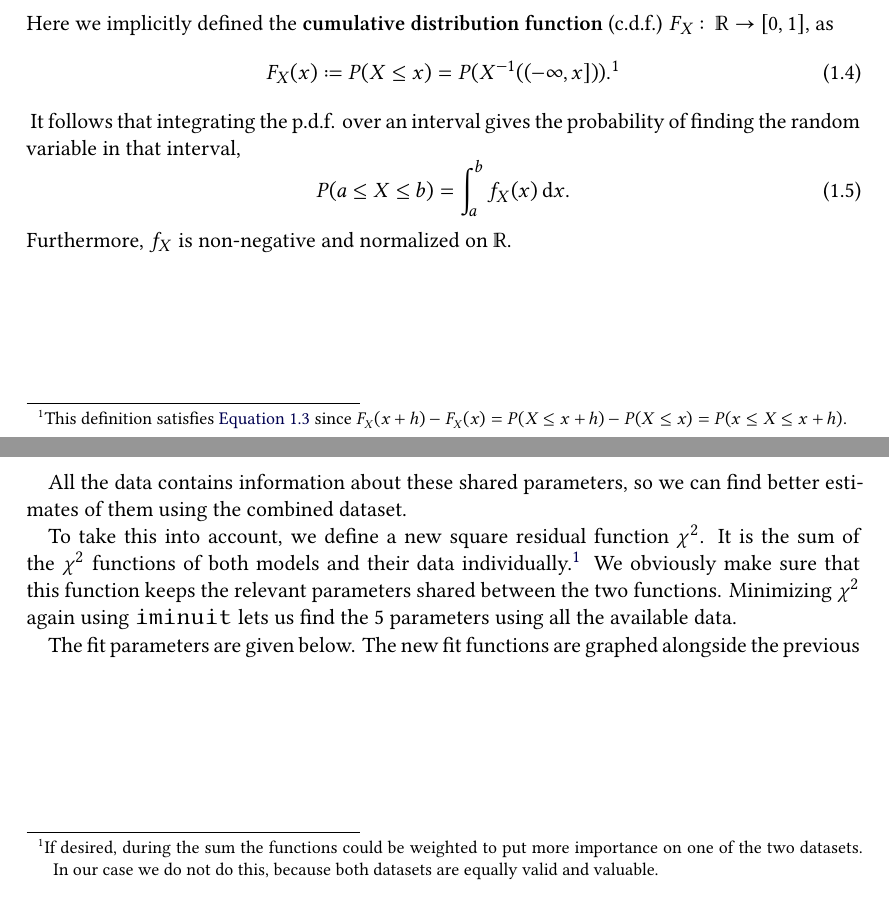
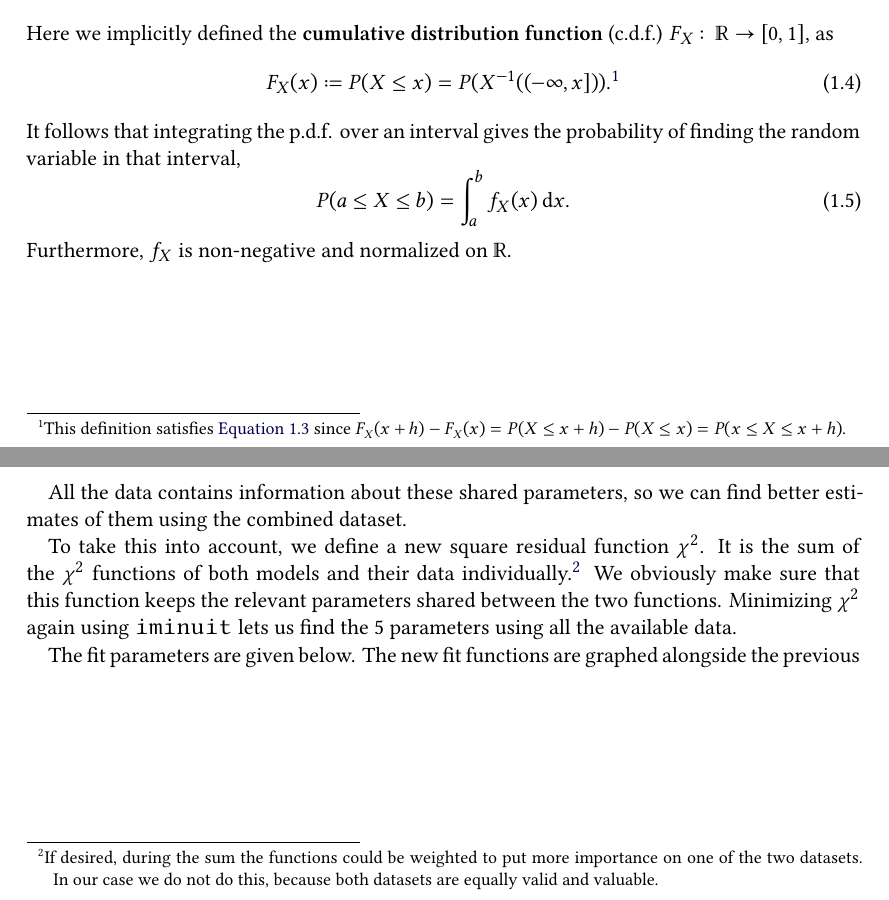
Before and after one commit to Just-Neptun/FP, a LaTeX paper (S01 Statistik/ausarbeitung.tex, which reads S01 Statistik/sections/introduction.tex): two parts of pages 2 and 12 of 21, joined at a grey line, cut so that both start at the same text. Compiled offline with XeLaTeX.

Commit message:
remove manual enumeration of footnotes

```diff
--- a/S01 Statistik/sections/introduction.tex
+++ b/S01 Statistik/sections/introduction.tex
@@ -32,11 +32,11 @@ A continuous random variable admits a \define{probability density function} (p.d
 Here we implicitly defined the \define{cumulative distribution function} (c.d.f.) \( F_X\colon \reals \to [0, 1] \), as
 \begin{equation}
     \label{eq:introduction:definition_cdf}
-    F_X(x) \coloneq P(X \leq x) = P(X^{-1}((-\infty, x])).\footnotemark[1]
+    F_X(x) \coloneq P(X \leq x) = P(X^{-1}((-\infty, x])).\footnotemark
 \end{equation}
-\footnotetext[1]{
+\footnotetext{
     This definition satisfies \autoref{eq:introduction:definition_pdf} since \( F_X(x + h) - F_X(x) = P(X \leq x + h) - P(X \leq x) = P(x \leq X \leq x + h). \)
-}
+}%
 It follows that integrating the p.d.f. over an interval gives the probability of finding the random variable in that interval,
 \begin{equation}
     P(a \leq X \leq b) = \int_a^b f_X(x) \difl{x}.
```
